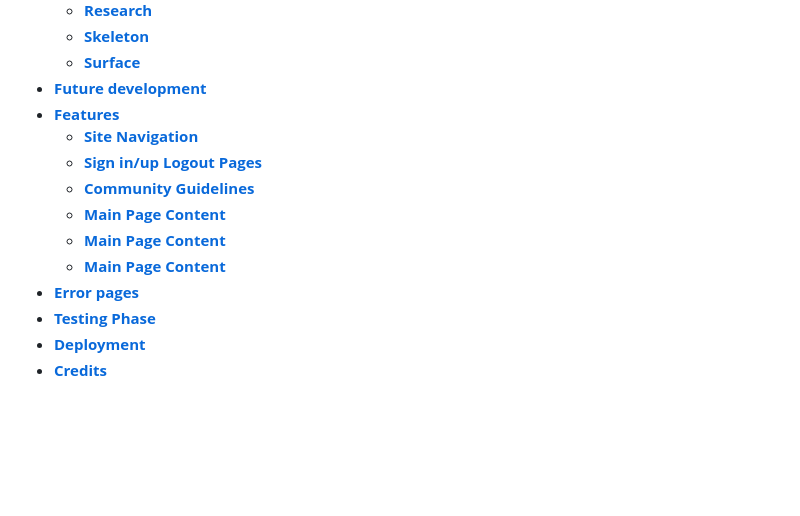
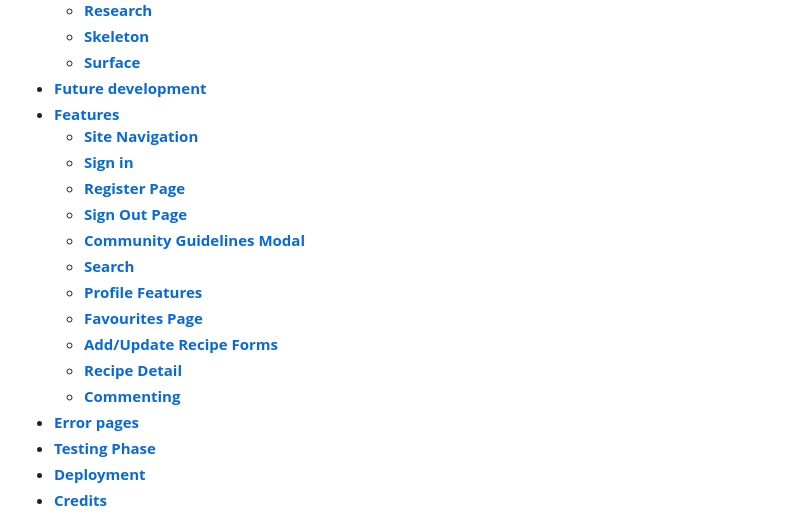
Before and after one commit to Pur3-MAlice/seasonality, a Markdown page: README.md, the part around the change. Drawn GitHub-style; blank space fills up the shorter version.

Commit message:
adds to README.md table of contents

```diff
--- a/README.md
+++ b/README.md
@@ -19,11 +19,16 @@ As a notice here - this is the second version of this app I made. The first vers
 * [**Future development**](#future-development)
 * [**Features**](#features)
   * [**Site Navigation**](#site-navigation)
-  * [**Sign in/up Logout Pages**](#sign-in/up-logout-pages)
-  * [**Community Guidelines**](#community-guidelines)
-  * [**Main Page Content**](#main-page-content)
-  * [**Main Page Content**](#main-page-content)
-  * [**Main Page Content**](#main-page-content)
+  * [**Sign in**](#sign-in)
+  * [**Register Page**](#register-page)
+  * [**Sign Out Page**](#sign-out-page)
+  * [**Community Guidelines Modal**](#community-guidelines-modal)
+  * [**Search**](#search)
+  * [**Profile Features**](#profile-features)
+  * [**Favourites Page**](#favourites-page)
+  * [**Add/Update Recipe Forms**](#add/update-recipe-forms)
+  * [**Recipe Detail**](#recipe-detail)
+  * [**Commenting**](#commenting)
 * [**Error pages**](#error-pages)
 * [**Testing Phase**](#testing-phase)
 * [**Deployment**](#deployment)
```
